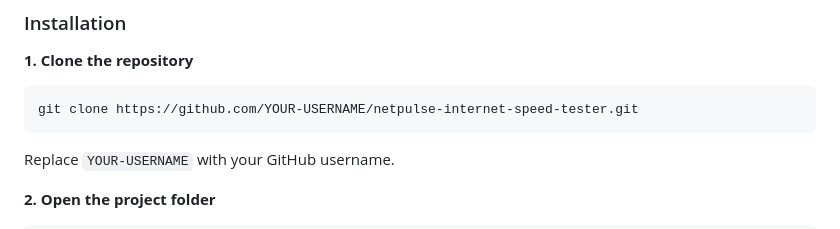
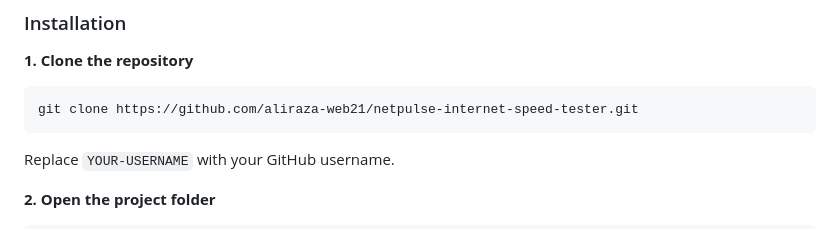
Before and after one commit to aliraza-web21/netpulse-internet-speed-tester, a Markdown page: README.md, the part around the change. Drawn GitHub-style.

Commit message:
Change clone URL in README
Updated the repository clone URL to reflect the new username.

````diff
--- a/README.md
+++ b/README.md
@@ -63,7 +63,7 @@ netpulse-internet-speed-tester/
 **1. Clone the repository**
 
 ```bash
-git clone https://github.com/YOUR-USERNAME/netpulse-internet-speed-tester.git
+git clone https://github.com/aliraza-web21/netpulse-internet-speed-tester.git
 ```
 
 Replace `YOUR-USERNAME` with your GitHub username.
````
